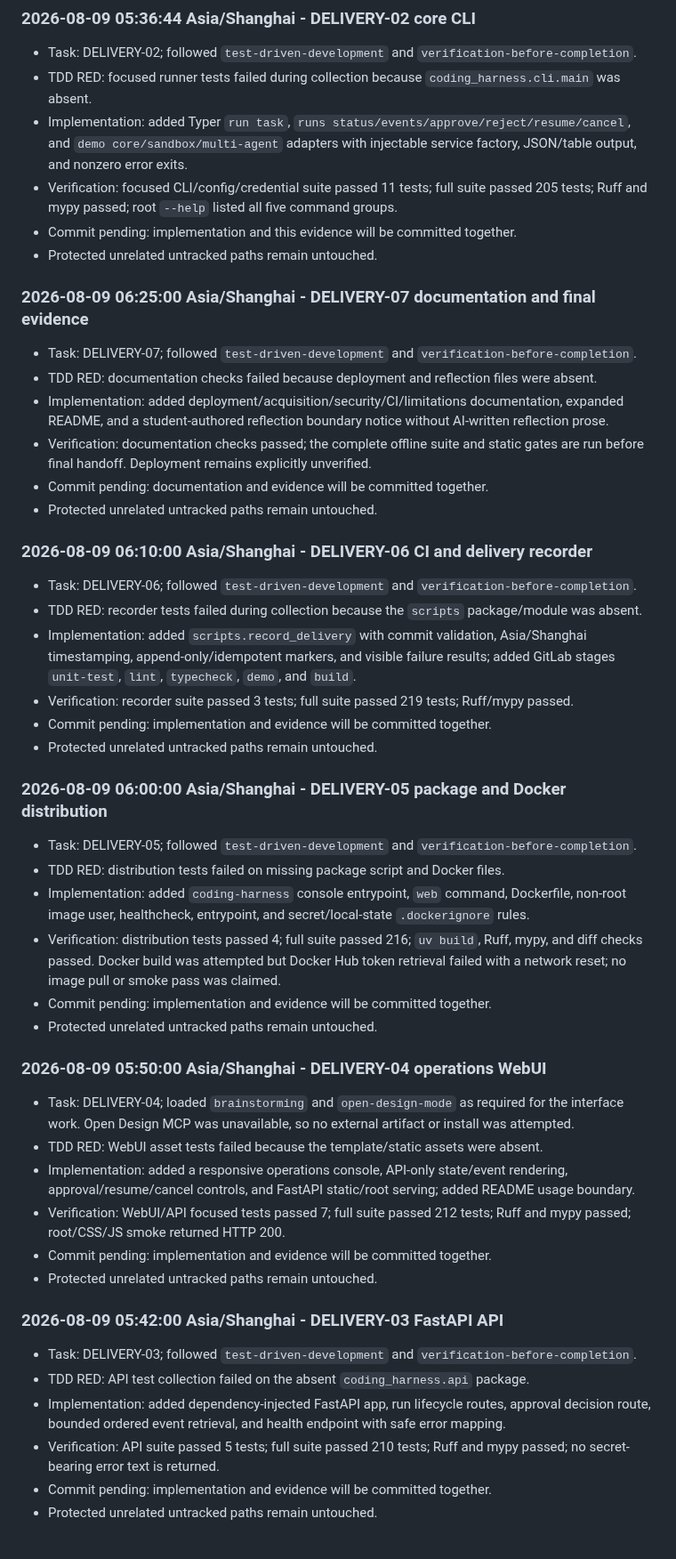
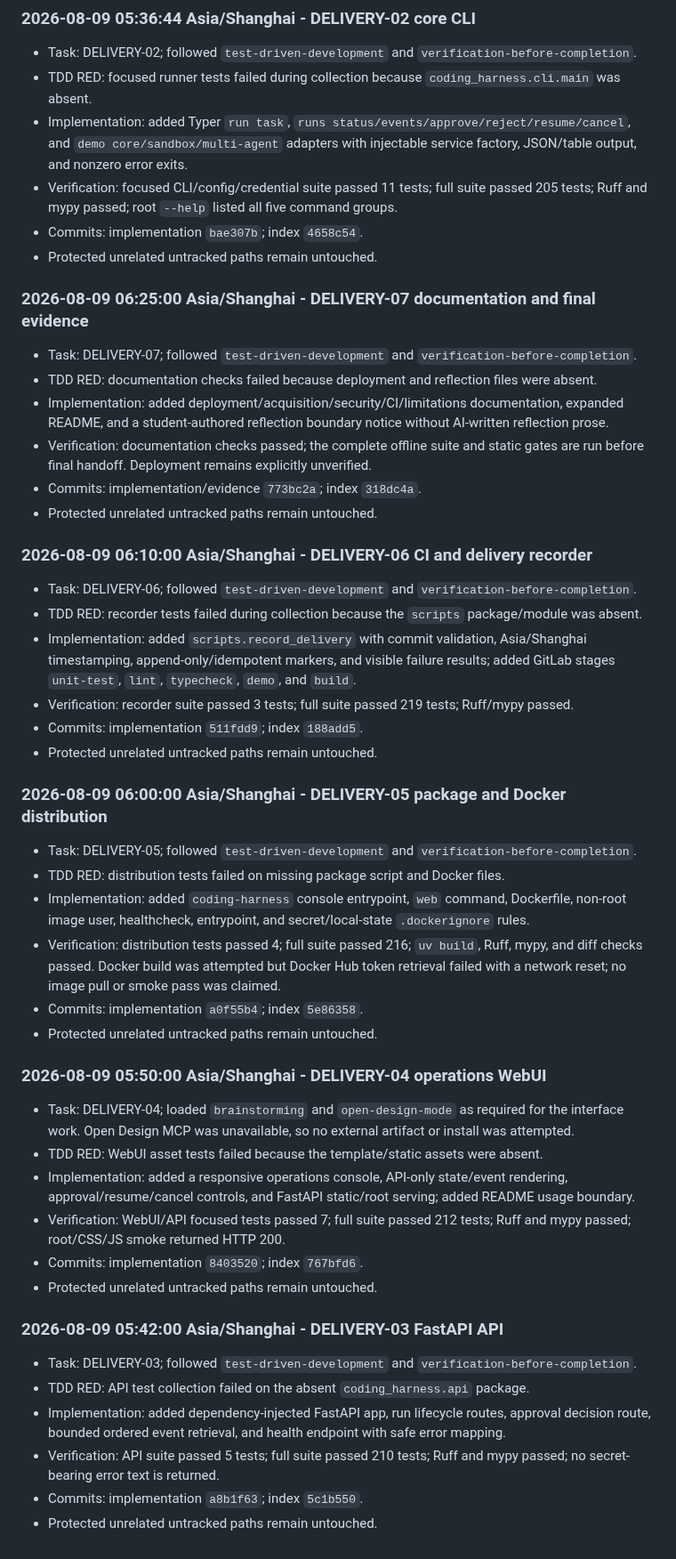
Before and after one commit to Insouciant21/613-coding, a Markdown page: AGENT_LOG.md, the part around the change. Shown at 89% size. GitHub-like rendering.

Commit message:
docs: finalize delivery status evidence

```diff
--- a/AGENT_LOG.md
+++ b/AGENT_LOG.md
@@ -359,7 +359,7 @@ Chronological evidence log for the 613 Coding project. Entries are appended afte
 - TDD RED: focused runner tests failed during collection because `coding_harness.cli.main` was absent.
 - Implementation: added Typer `run task`, `runs status/events/approve/reject/resume/cancel`, and `demo core/sandbox/multi-agent` adapters with injectable service factory, JSON/table output, and nonzero error exits.
 - Verification: focused CLI/config/credential suite passed 11 tests; full suite passed 205 tests; Ruff and mypy passed; root `--help` listed all five command groups.
-- Commit pending: implementation and this evidence will be committed together.
+- Commits: implementation `bae307b`; index `4658c54`.
 - Protected unrelated untracked paths remain untouched.
 
 ### 2026-08-09 06:25:00 Asia/Shanghai - DELIVERY-07 documentation and final evidence
@@ -368,7 +368,7 @@ Chronological evidence log for the 613 Coding project. Entries are appended afte
 - TDD RED: documentation checks failed because deployment and reflection files were absent.
 - Implementation: added deployment/acquisition/security/CI/limitations documentation, expanded README, and a student-authored reflection boundary notice without AI-written reflection prose.
 - Verification: documentation checks passed; the complete offline suite and static gates are run before final handoff. Deployment remains explicitly unverified.
-- Commit pending: documentation and evidence will be committed together.
+- Commits: implementation/evidence `773bc2a`; index `318dc4a`.
 - Protected unrelated untracked paths remain untouched.
 
 ### 2026-08-09 06:10:00 Asia/Shanghai - DELIVERY-06 CI and delivery recorder
@@ -377,7 +377,7 @@ Chronological evidence log for the 613 Coding project. Entries are appended afte
 - TDD RED: recorder tests failed during collection because the `scripts` package/module was absent.
 - Implementation: added `scripts.record_delivery` with commit validation, Asia/Shanghai timestamping, append-only/idempotent markers, and visible failure results; added GitLab stages `unit-test`, `lint`, `typecheck`, `demo`, and `build`.
 - Verification: recorder suite passed 3 tests; full suite passed 219 tests; Ruff/mypy passed.
-- Commit pending: implementation and evidence will be committed together.
+- Commits: implementation `511fdd9`; index `188add5`.
 - Protected unrelated untracked paths remain untouched.
 
 ### 2026-08-09 06:00:00 Asia/Shanghai - DELIVERY-05 package and Docker distribution
@@ -386,7 +386,7 @@ Chronological evidence log for the 613 Coding project. Entries are appended afte
 - TDD RED: distribution tests failed on missing package script and Docker files.
 - Implementation: added `coding-harness` console entrypoint, `web` command, Dockerfile, non-root image user, healthcheck, entrypoint, and secret/local-state `.dockerignore` rules.
 - Verification: distribution tests passed 4; full suite passed 216; `uv build`, Ruff, mypy, and diff checks passed. Docker build was attempted but Docker Hub token retrieval failed with a network reset; no image pull or smoke pass was claimed.
-- Commit pending: implementation and evidence will be committed together.
+- Commits: implementation `a0f55b4`; index `5e86358`.
 - Protected unrelated untracked paths remain untouched.
 
 ### 2026-08-09 05:50:00 Asia/Shanghai - DELIVERY-04 operations WebUI
@@ -395,7 +395,7 @@ Chronological evidence log for the 613 Coding project. Entries are appended afte
 - TDD RED: WebUI asset tests failed because the template/static assets were absent.
 - Implementation: added a responsive operations console, API-only state/event rendering, approval/resume/cancel controls, and FastAPI static/root serving; added README usage boundary.
 - Verification: WebUI/API focused tests passed 7; full suite passed 212 tests; Ruff and mypy passed; root/CSS/JS smoke returned HTTP 200.
-- Commit pending: implementation and evidence will be committed together.
+- Commits: implementation `8403520`; index `767bfd6`.
 - Protected unrelated untracked paths remain untouched.
 
 ### 2026-08-09 05:42:00 Asia/Shanghai - DELIVERY-03 FastAPI API
@@ -404,5 +404,5 @@ Chronological evidence log for the 613 Coding project. Entries are appended afte
 - TDD RED: API test collection failed on the absent `coding_harness.api` package.
 - Implementation: added dependency-injected FastAPI app, run lifecycle routes, approval decision route, bounded ordered event retrieval, and health endpoint with safe error mapping.
 - Verification: API suite passed 5 tests; full suite passed 210 tests; Ruff and mypy passed; no secret-bearing error text is returned.
-- Commit pending: implementation and evidence will be committed together.
+- Commits: implementation `a8b1f63`; index `5c1b550`.
 - Protected unrelated untracked paths remain untouched.
```
Also changed, not shown: DELIVERY_STATUS.md (+6 -5 lines).
